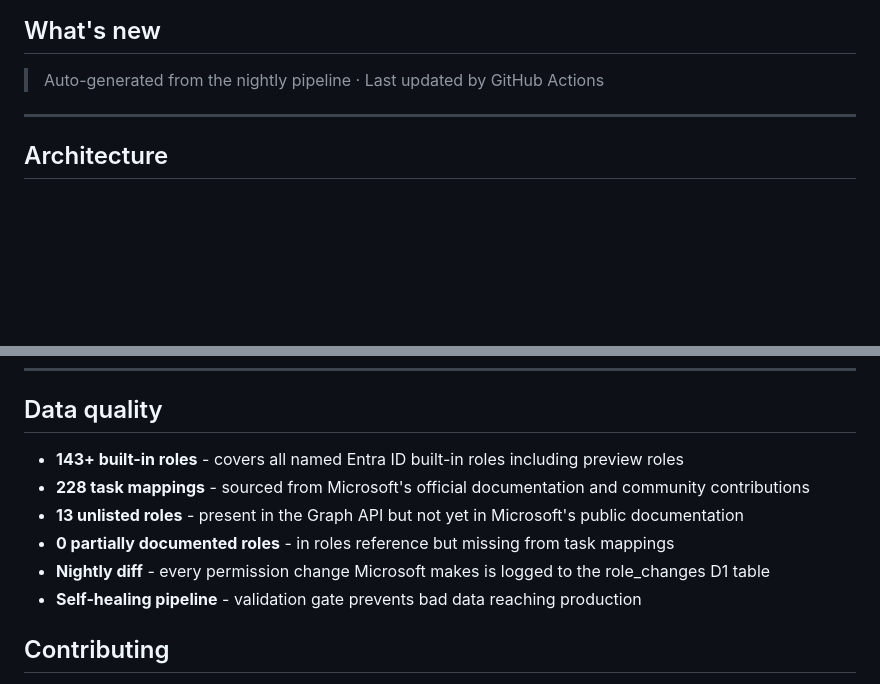
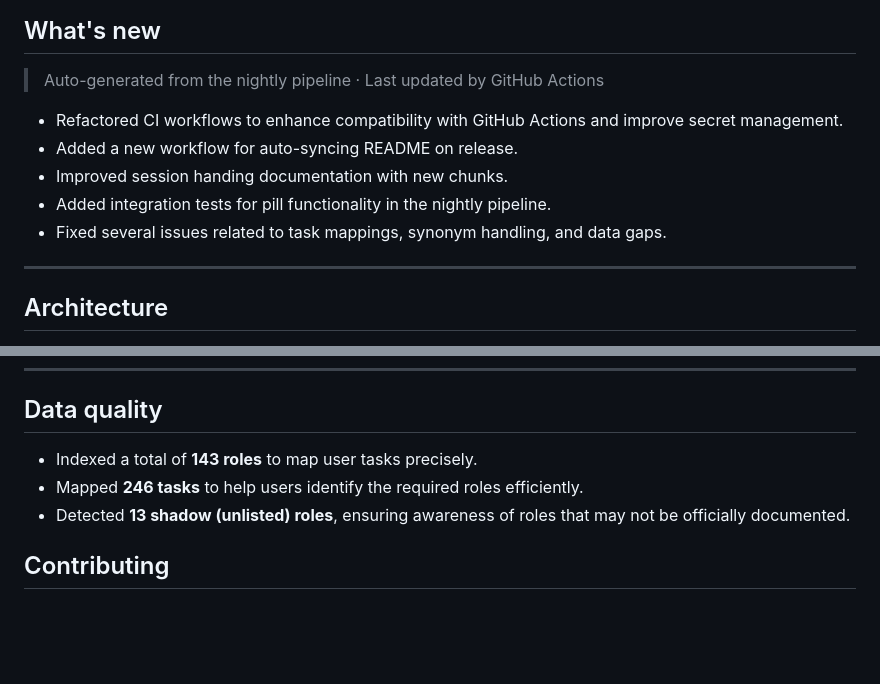
Before and after one commit to arusso-aboutcloud/entra-rolelens, a Markdown page: README.md, 2 parts joined by grey strips. Drawn GitHub-style; blank space fills up the shorter version.

Commit message:
docs: auto-update README for test-v0.1 via GitHub Copilot [skip ci]

```diff
--- a/README.md
+++ b/README.md
@@ -55,6 +55,11 @@ The shadow role count is logged in every pipeline run and visible in the pipelin
 > Auto-generated from the nightly pipeline · Last updated by GitHub Actions
 
 <!-- WHATS_NEW_START -->
+- Refactored CI workflows to enhance compatibility with GitHub Actions and improve secret management.
+- Added a new workflow for auto-syncing README on release.
+- Improved session handing documentation with new chunks.
+- Added integration tests for pill functionality in the nightly pipeline.
+- Fixed several issues related to task mappings, synonym handling, and data gaps.
 <!-- WHATS_NEW_END -->
 
 ---
@@ -200,12 +205,11 @@ entra-rolelens/
 ---
 
 ## Data quality
-- **143+ built-in roles** - covers all named Entra ID built-in roles including preview roles
-- **228 task mappings** - sourced from Microsoft's official documentation and community contributions
-- **13 unlisted roles** - present in the Graph API but not yet in Microsoft's public documentation
-- **0 partially documented roles** - in roles reference but missing from task mappings
-- **Nightly diff** - every permission change Microsoft makes is logged to the role_changes D1 table
-- **Self-healing pipeline** - validation gate prevents bad data reaching production
+<!-- DATA_QUALITY_START -->
+- Indexed a total of **143 roles** to map user tasks precisely.
+- Mapped **246 tasks** to help users identify the required roles efficiently.
+- Detected **13 shadow (unlisted) roles**, ensuring awareness of roles that may not be officially documented.
+<!-- DATA_QUALITY_END -->
 
 ## Contributing
 
```
